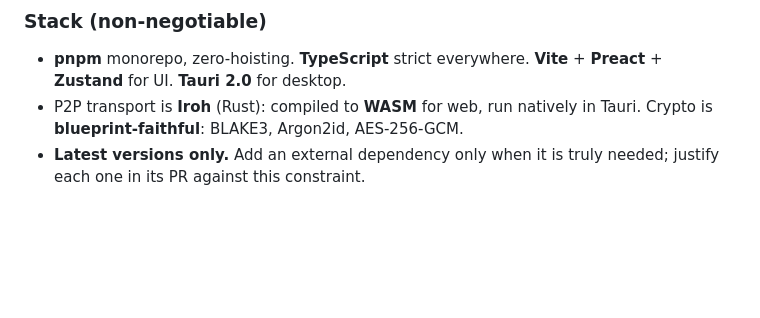
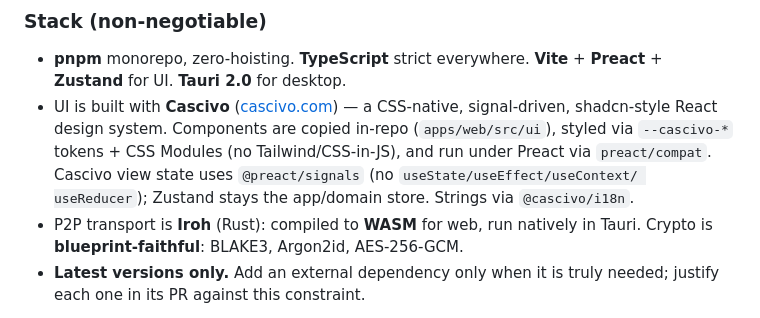
Before and after one commit to urbanisierung/sharu-io-monorepo, a Markdown page: CLAUDE.md, the part around the change. Drawn GitHub-style; blank space fills up the shorter version.

```diff
--- a/CLAUDE.md
+++ b/CLAUDE.md
@@ -123,6 +123,12 @@ Read both before working in this codebase.
 
 - **pnpm** monorepo, zero-hoisting. **TypeScript** strict everywhere.
   **Vite** + **Preact** + **Zustand** for UI. **Tauri 2.0** for desktop.
+- UI is built with **Cascivo** ([cascivo.com](https://cascivo.com)) — a
+  CSS-native, signal-driven, shadcn-style React design system. Components are
+  copied in-repo (`apps/web/src/ui`), styled via `--cascivo-*` tokens + CSS
+  Modules (no Tailwind/CSS-in-JS), and run under Preact via `preact/compat`.
+  Cascivo view state uses `@preact/signals` (no `useState/useEffect/useContext/
+  useReducer`); Zustand stays the app/domain store. Strings via `@cascivo/i18n`.
 - P2P transport is **Iroh** (Rust): compiled to **WASM** for web, run natively
   in Tauri. Crypto is **blueprint-faithful**: BLAKE3, Argon2id, AES-256-GCM.
 - **Latest versions only.** Add an external dependency only when it is truly
```
Also changed, not shown: docs/implementation-plan.md (+39 -6 lines).
